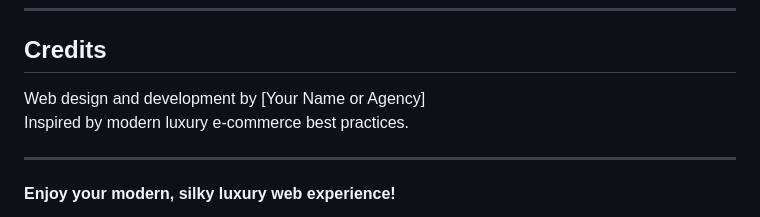
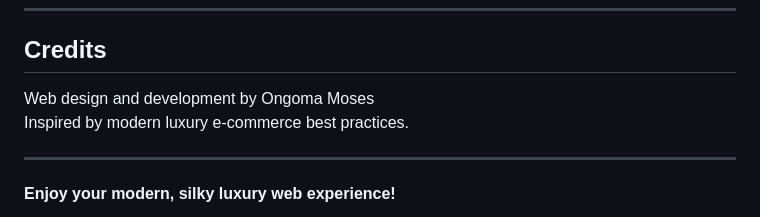
Before and after one commit to Ongoma6/Commerce-Website, a Markdown page: README.md, the part around the change. Drawn GitHub-style.

```diff
--- a/README.md
+++ b/README.md
@@ -200,7 +200,7 @@ Open source for demonstration, personal, or commercial use (replace with your ac
 
 ## Credits
 
-Web design and development by [Your Name or Agency]
+Web design and development by Ongoma Moses
 Inspired by modern luxury e-commerce best practices.
 
 ***
```
